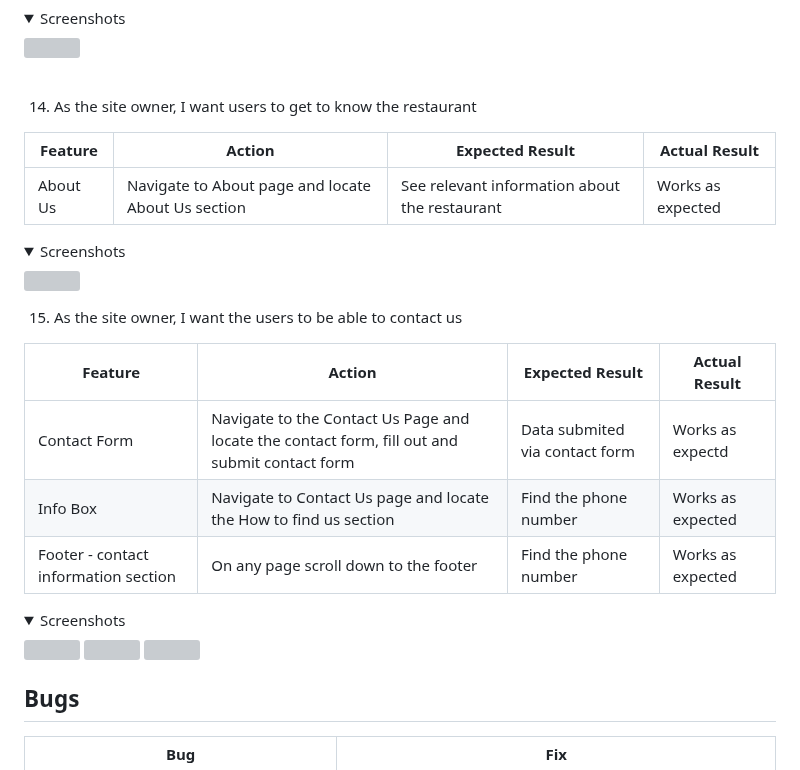
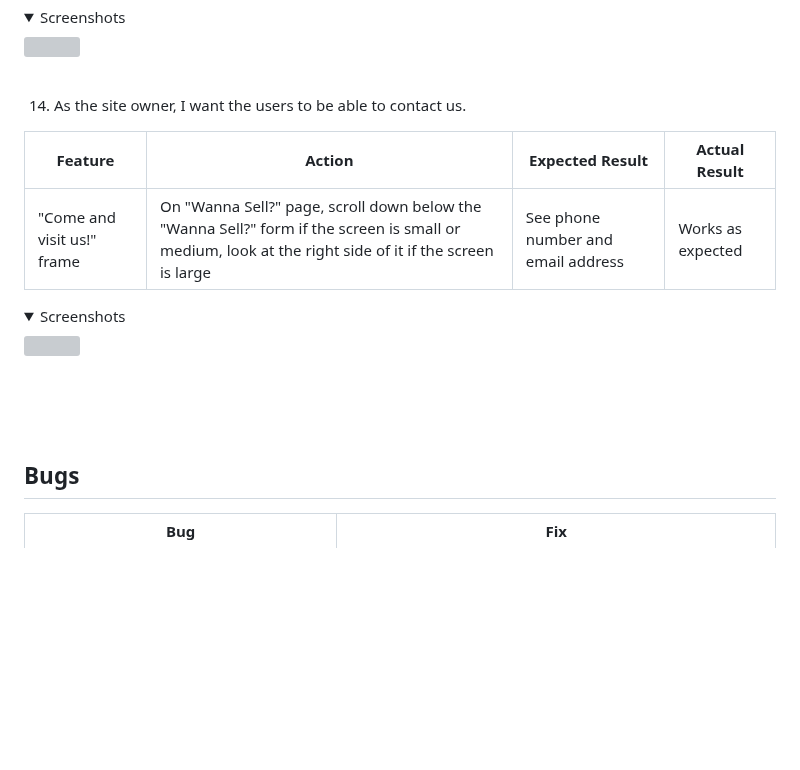
Before and after one commit to Gianlooca/alteramusica, a Markdown page: README.md, the part around one of its changes. Drawn GitHub-style; folded sections open; blank space fills up the shorter version; grey boxes are pictures that could not be loaded.

```diff
--- a/README.md
+++ b/README.md
@@ -649,10 +649,10 @@ The website was tested on the following browsers:
 </details>
 <br>
 
-14. As the site owner, I want users to get to know the restaurant
+14. As the site owner, I want the users to be able to contact us.
 
 | **Feature** | **Action** | **Expected Result** | **Actual Result** |
 |-------------|------------|---------------------|-------------------|
-| About Us | Navigate to About page and locate About Us section | See relevant information about the restaurant | Works as expected |
+| "Come and visit us!" frame | On "Wanna Sell?" page, scroll down below the "Wanna Sell?" form if the screen is small or medium, look at the right side of it if the screen is large | See phone number and email address | Works as expected |
 
 <details><summary>Screenshots</summary>
@@ -660,19 +660,7 @@ The website was tested on the following browsers:
 </details>
-
-15. As the site owner, I want the users to be able to contact us
-
-| **Feature** | **Action** | **Expected Result** | **Actual Result** |
-|-------------|------------|---------------------|-------------------|
-| Contact Form | Navigate to the Contact Us Page and locate the contact form, fill out and submit contact form | Data submited via contact form | Works as expectd |
-| Info Box | Navigate to Contact Us page and locate the How to find us section | Find the phone number | Works as expected |
-| Footer - contact information section | On any page scroll down to the footer | Find the phone number | Works as expected |
-
-<details><summary>Screenshots</summary>
-<img src="docs/user-story-testing/user-story-7v1-15.jpg">
-<img src="docs/user-story-testing/user-story-7v2-15.jpg">
-<img src="docs/user-story-testing/user-story-9-15.jpg">
-</details>
-
+<br>
+<br>
+<br>
 
 ## Bugs
 
```
Also changed, not shown: other parts of README.md (+1 -1 lines).
